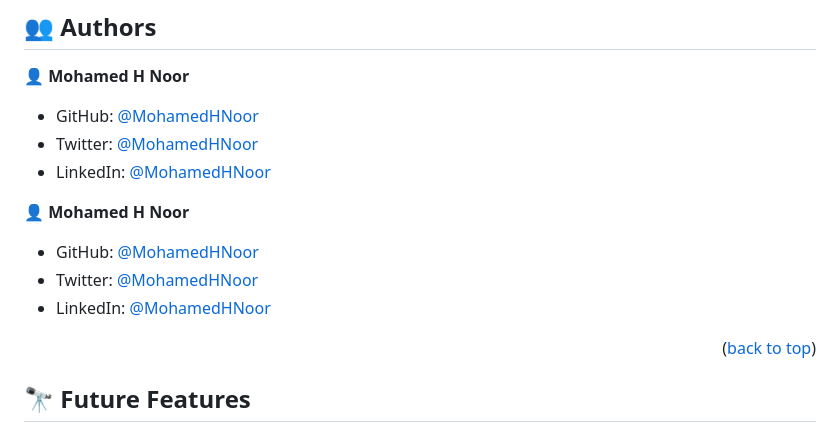
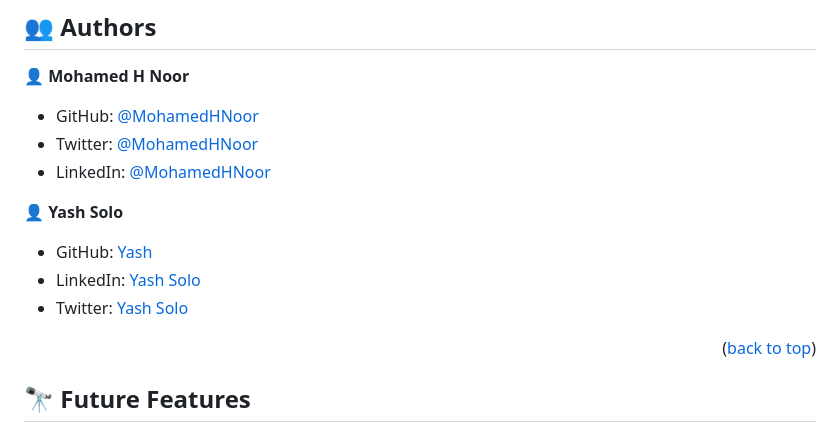
Before and after one commit to MohamedHNoor/TvMaze-App, a Markdown page: README.md, the part around the change. Rendered like a GitHub page.

Commit message:
Add second aurthor name

```diff
--- a/README.md
+++ b/README.md
@@ -127,11 +127,11 @@ To get a local copy up and running, follow these steps.
 - Twitter: [@MohamedHNoor](https://twitter.com/MohamedHNoor)
 - LinkedIn: [@MohamedHNoor](https://www.linkedin.com/in/mohamedhnoor/)
 
-👤 **Mohamed H Noor**
+👤 **Yash Solo**
 
-- GitHub: [@MohamedHNoor](https://github.com/MohamedHNoor)
-- Twitter: [@MohamedHNoor](https://twitter.com/MohamedHNoor)
-- LinkedIn: [@MohamedHNoor](https://www.linkedin.com/in/mohamedhnoor/)
+- GitHub: [Yash](https://github.com/yash244466666)
+- LinkedIn: [Yash Solo](https://www.linkedin.com/in/yash-solo)
+- Twitter: [Yash Solo](https://twitter.com/yash_solo000)
 
 <p align="right">(<a href="#readme-top">back to top</a>)</p>
 
```
